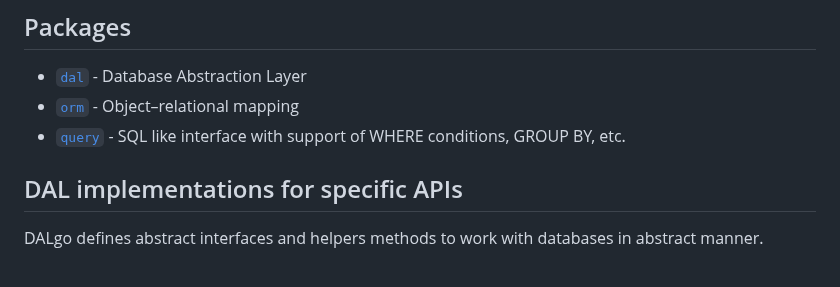
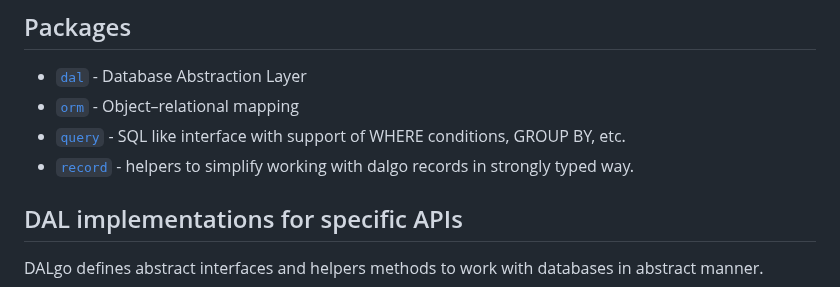
Before and after one commit to dal-go/dalgo, a Markdown page: README.md, the part around the change. GitHub-like rendering.

Commit message:
doc: README.md - added link to `record` package

```diff
--- a/README.md
+++ b/README.md
@@ -27,6 +27,7 @@ Using this module allows you:
 - [`dal`](dal) - Database Abstraction Layer
 - [`orm`](orm) - Object–relational mapping
 - [`query`](query) - SQL like interface with support of WHERE conditions, GROUP BY, etc.
+- [`record`](record) - helpers to simplify working with dalgo records in strongly typed way.
 
 ## DAL implementations for specific APIs
 
```
